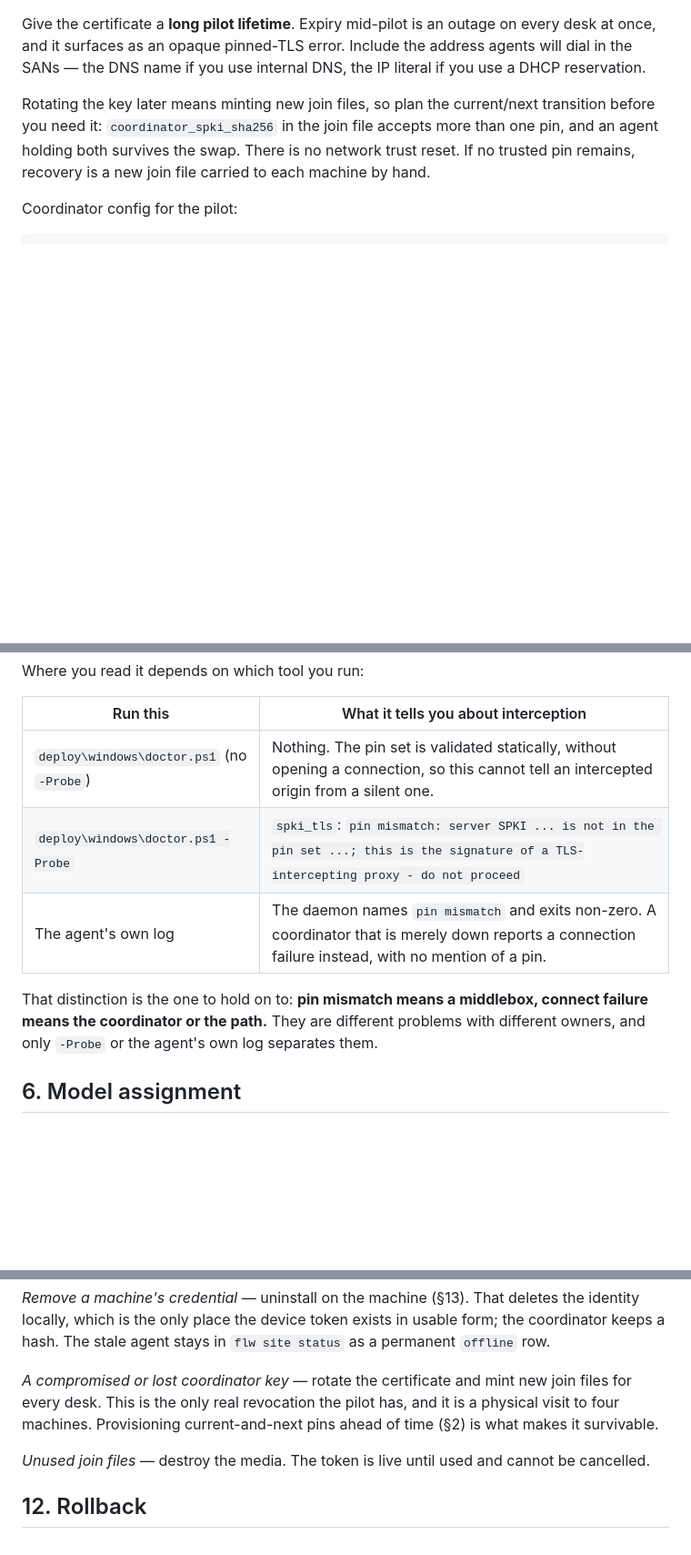
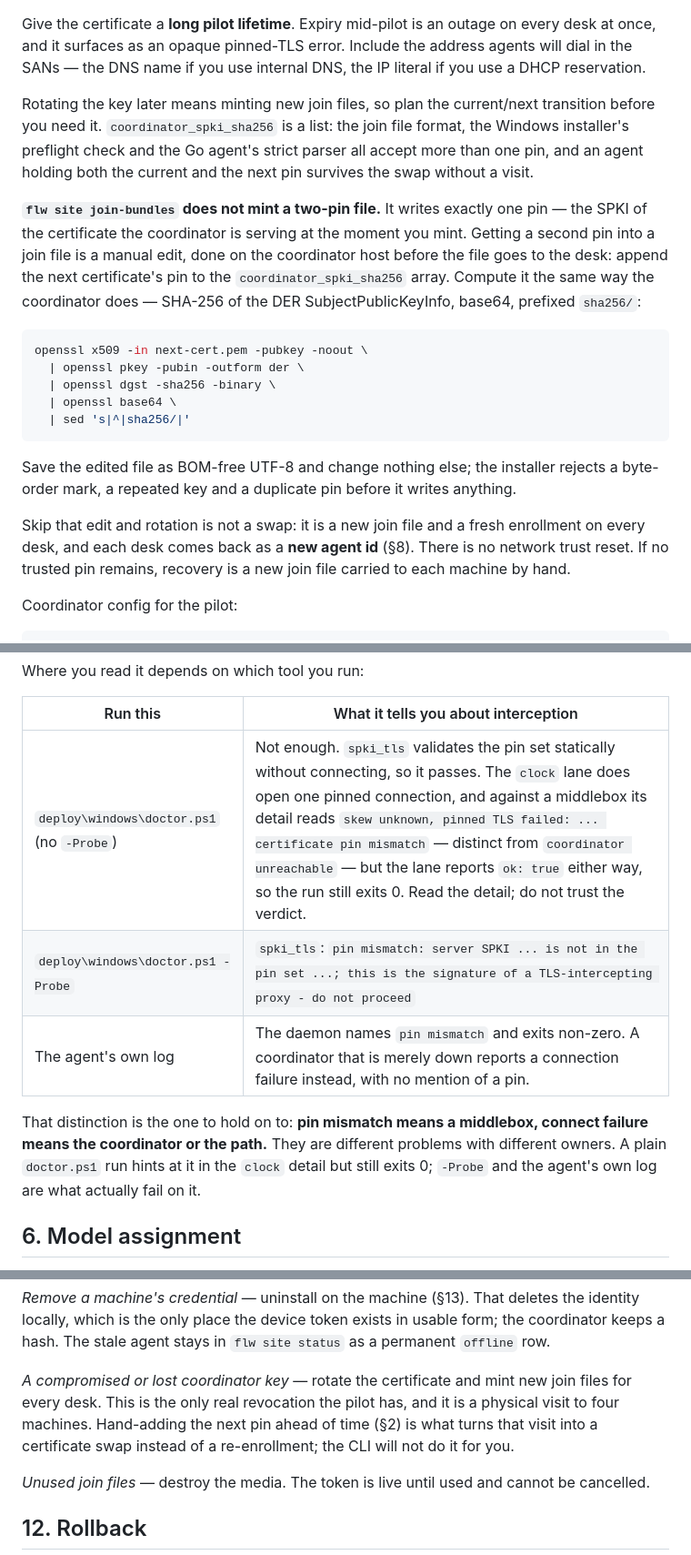
Before and after one commit to Unluckyathecking/fallow, a Markdown page: docs/lan-site/operator-runbook.md, 3 parts joined by grey strips. Shown at 91% size. Rendered like a GitHub page; blank space fills up the shorter version.

Commit message:
docs: close two operator dead-ends in the pilot runbook
The acceptance table resolves a bare ...:: node id against the file named on the
row above it. Inserting the interception rows broke that chain: the four
test_site_trust.py rows below them resolved to test_interception.py, so an
operator pasting the resolved id got "no tests ran". The cleartext-URL row now
spells its file out and the chain resolves again for all four.

Pin rotation promised something the CLI cannot do. The join file format, the
Windows installer's preflight and the Go parser all accept several pins - a
two-pin file parses and keeps both, checked against ParseJoin - but
flw site join-bundles emits exactly one, the serving certificate's, because
site/router.py builds a 1-tuple. An operator following the current/next advice
had no supported way to get there. The runbook now says the CLI will not mint
it, gives the manual edit and an openssl pipeline whose output is byte-identical
to the coordinator's own _spki_pin, warns about the BOM and duplicate-key checks
that reject a careless edit, and states the cost of skipping it: a fresh
enrollment per desk and a new agent id each time.

Two smaller corrections. Plain doctor was said to tell you nothing about
interception; the clock lane does open one pinned connection, so its detail names
the pin mismatch, and the honest claim is that it does not fail the run - read
the detail, not the verdict. And the site status mode field can only ever read
site, since transport is derived from enrollment mode and the view lists
site-transport agents only, so explaining legacy there pointed at a row that
cannot appear.

Signed-off-by: Unluckyathecking <mohammedalibhai2009@gmail.com>

````diff
--- a/docs/lan-site/operator-runbook.md
+++ b/docs/lan-site/operator-runbook.md
@@ -80,10 +80,35 @@ address agents will dial in the SANs — the DNS name if you use internal DNS, t
 IP literal if you use a DHCP reservation.
 
 Rotating the key later means minting new join files, so plan the current/next
-transition before you need it: `coordinator_spki_sha256` in the join file accepts
-more than one pin, and an agent holding both survives the swap. There is no
-network trust reset. If no trusted pin remains, recovery is a new join file
-carried to each machine by hand.
+transition before you need it. `coordinator_spki_sha256` is a list: the join file
+format, the Windows installer's preflight check and the Go agent's strict parser
+all accept more than one pin, and an agent holding both the current and the next
+pin survives the swap without a visit.
+
+**`flw site join-bundles` does not mint a two-pin file.** It writes exactly one
+pin — the SPKI of the certificate the coordinator is serving at the moment you
+mint. Getting a second pin into a join file is a manual edit, done on the
+coordinator host before the file goes to the desk: append the next certificate's
+pin to the `coordinator_spki_sha256` array. Compute it the same way the
+coordinator does — SHA-256 of the DER SubjectPublicKeyInfo, base64, prefixed
+`sha256/`:
+
+```bash
+openssl x509 -in next-cert.pem -pubkey -noout \
+  | openssl pkey -pubin -outform der \
+  | openssl dgst -sha256 -binary \
+  | openssl base64 \
+  | sed 's|^|sha256/|'
+```
+
+Save the edited file as BOM-free UTF-8 and change nothing else; the installer
+rejects a byte-order mark, a repeated key and a duplicate pin before it writes
+anything.
+
+Skip that edit and rotation is not a swap: it is a new join file and a fresh
+enrollment on every desk, and each desk comes back as a **new agent id** (§8).
+There is no network trust reset. If no trusted pin remains, recovery is a new
+join file carried to each machine by hand.
 
 Coordinator config for the pilot:
 
@@ -319,13 +344,15 @@ Where you read it depends on which tool you run:
 
 | Run this | What it tells you about interception |
 | --- | --- |
-| `deploy\windows\doctor.ps1` (no `-Probe`) | Nothing. The pin set is validated statically, without opening a connection, so this cannot tell an intercepted origin from a silent one. |
+| `deploy\windows\doctor.ps1` (no `-Probe`) | Not enough. `spki_tls` validates the pin set statically without connecting, so it passes. The `clock` lane does open one pinned connection, and against a middlebox its detail reads `skew unknown, pinned TLS failed: ... certificate pin mismatch` — distinct from `coordinator unreachable` — but the lane reports `ok: true` either way, so the run still exits 0. Read the detail; do not trust the verdict. |
 | `deploy\windows\doctor.ps1 -Probe` | `spki_tls`: `pin mismatch: server SPKI ... is not in the pin set ...; this is the signature of a TLS-intercepting proxy - do not proceed` |
 | The agent's own log | The daemon names `pin mismatch` and exits non-zero. A coordinator that is merely down reports a connection failure instead, with no mention of a pin. |
 
 That distinction is the one to hold on to: **pin mismatch means a middlebox,
 connect failure means the coordinator or the path.** They are different problems
-with different owners, and only `-Probe` or the agent's own log separates them.
+with different owners. A plain `doctor.ps1` run hints at it in the `clock`
+detail but still exits 0; `-Probe` and the agent's own log are what actually
+fail on it.
 
 ## 6. Model assignment
 
@@ -554,8 +581,9 @@ a permanent `offline` row.
 
 *A compromised or lost coordinator key* — rotate the certificate and mint new
 join files for every desk. This is the only real revocation the pilot has, and it
-is a physical visit to four machines. Provisioning current-and-next pins ahead of
-time (§2) is what makes it survivable.
+is a physical visit to four machines. Hand-adding the next pin ahead of time (§2)
+is what turns that visit into a certificate swap instead of a re-enrollment; the
+CLI will not do it for you.
 
 *Unused join files* — destroy the media. The token is live until used and cannot
 be cancelled.
````
Also changed, not shown: other parts of docs/lan-site/operator-runbook.md (+2 -2 lines), docs/pilot/admin-runbook.md (+1 -1 lines).
